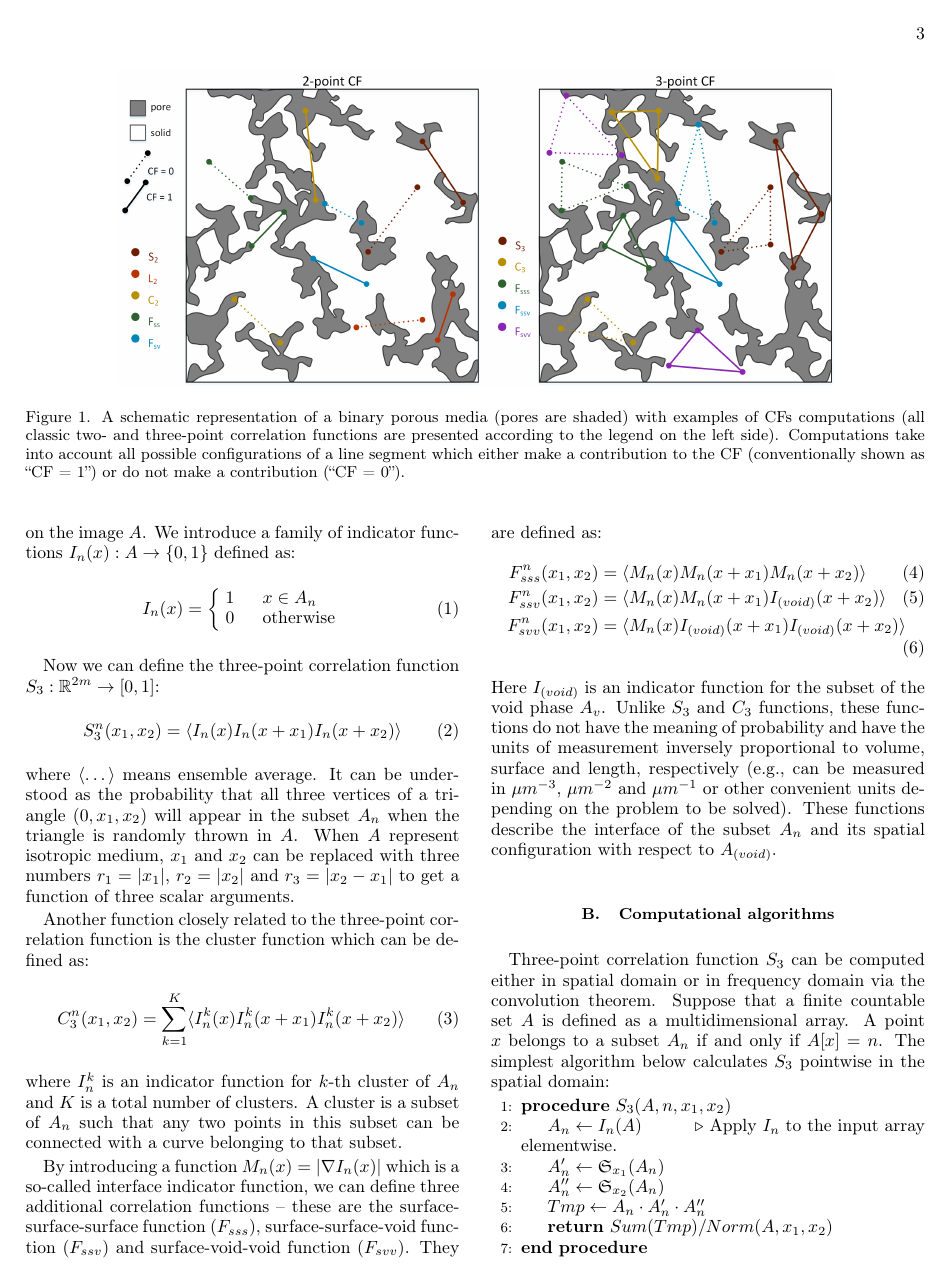
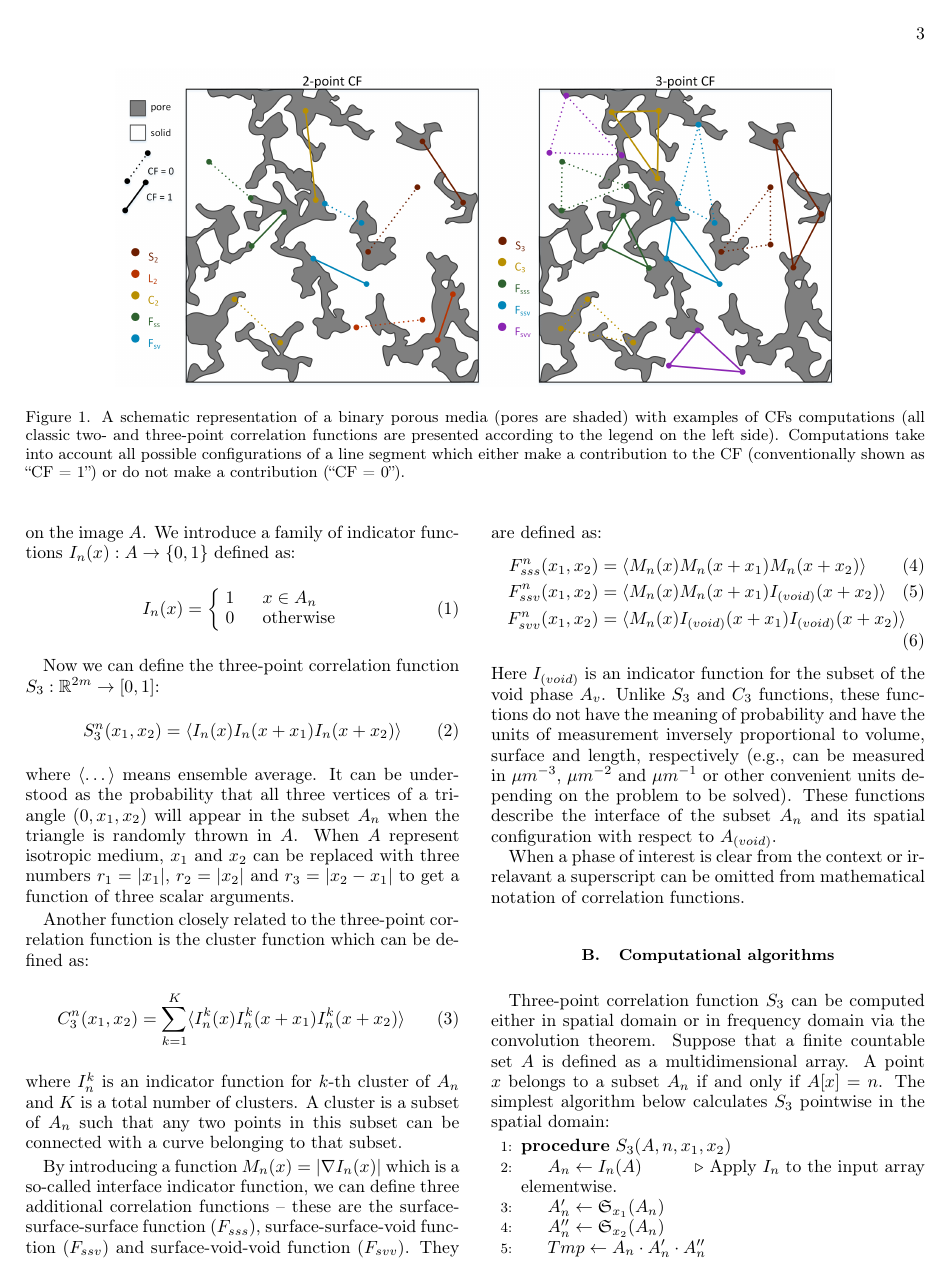
Before and after one commit to fatimp/three-point-paper, a LaTeX paper (paper.tex): page 3 of 19. Compiled offline with pdfLaTeX.

Commit message:
Superscript

```diff
--- a/paper.tex
+++ b/paper.tex
@@ -282,6 +282,9 @@ volume, surface and length, respectively (e.g., can be measured in $\mu m^{-3}$,
 $\mu m^{-2}$ and $\mu m^{-1}$ or other convenient units depending on the problem
 to be solved).  These functions describe the interface of the subset $A_n$ and
 its spatial configuration with respect to $A_{(void)}$.
+
+When a phase of interest is clear from the context or irrelavant a superscript
+can be omitted from mathematical notation of correlation functions.
 
 \subsection{Computational algorithms}
 Three-point correlation function $S_3$ can be computed either in spatial domain
```
